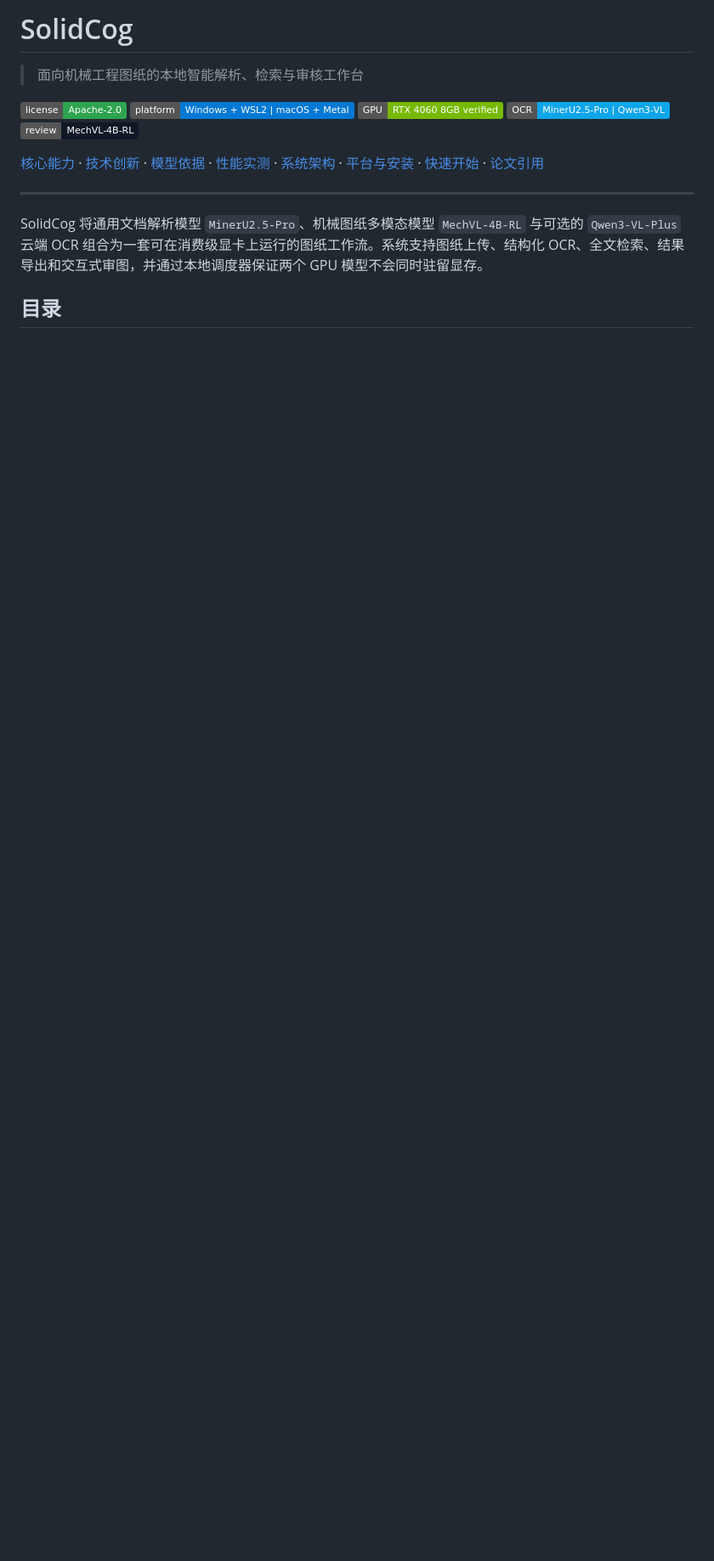
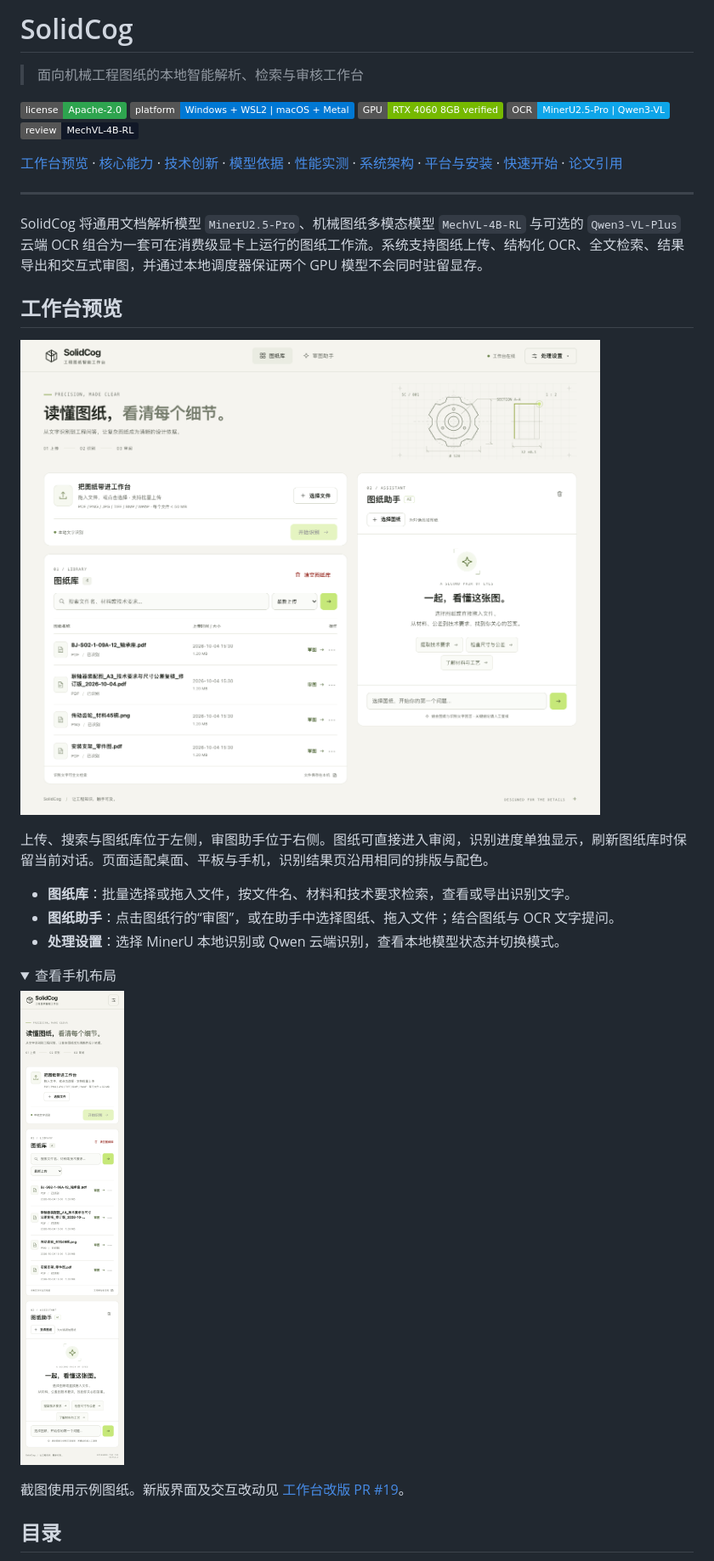
Before and after one commit to liu-Daniel7/solidcog, a Markdown page: README.md, the part around the change printed below. Shown: that part at 85% size. Drawn GitHub-style; pictures changed too: docs/images/workbench-desktop.png (added), docs/images/workbench-mobile.png (added); folded sections open; badges without logos; blank space fills up the shorter version.

Commit message:
docs: update README for redesigned workbench and supported uploads

```diff
--- a/README.md
+++ b/README.md
@@ -1,4 +1,4 @@
-#                                                               SolidCog
+# SolidCog
 
 > 面向机械工程图纸的本地智能解析、检索与审核工作台
 
@@ -8,11 +8,30 @@
 [![OCR](https://img.shields.io/badge/OCR-MinerU2.5--Pro%20%7C%20Qwen3--VL-0ea5e9)](#mineru-文档解析能力)
 [![Review](https://img.shields.io/badge/review-MechVL--4B--RL-111827)](#mechvl-机械图纸理解能力)
 
-[核心能力](#核心能力) · [技术创新](#技术创新) · [模型依据](#mineru-文档解析能力) · [性能实测](#性能与证据) · [系统架构](#系统架构) · [平台与安装](#平台与安装) · [快速开始](#快速开始) · [论文引用](#论文引用)
+[工作台预览](#工作台预览) · [核心能力](#核心能力) · [技术创新](#技术创新) · [模型依据](#mineru-文档解析能力) · [性能实测](#性能与证据) · [系统架构](#系统架构) · [平台与安装](#平台与安装) · [快速开始](#快速开始) · [论文引用](#论文引用)
 
 ---
 
 SolidCog 将通用文档解析模型 `MinerU2.5-Pro`、机械图纸多模态模型 `MechVL-4B-RL` 与可选的 `Qwen3-VL-Plus` 云端 OCR 组合为一套可在消费级显卡上运行的图纸工作流。系统支持图纸上传、结构化 OCR、全文检索、结果导出和交互式审图，并通过本地调度器保证两个 GPU 模型不会同时驻留显存。
 
+## 工作台预览
+
+![SolidCog 桌面图纸工作台](docs/images/workbench-desktop.png)
+
+上传、搜索与图纸库位于左侧，审图助手位于右侧。图纸可直接进入审阅，识别进度单独显示，刷新图纸库时保留当前对话。页面适配桌面、平板与手机，识别结果页沿用相同的排版与配色。
+
+- **图纸库**：批量选择或拖入文件，按文件名、材料和技术要求检索，查看或导出识别文字。
+- **图纸助手**：点击图纸行的“审图”，或在助手中选择图纸、拖入文件；结合图纸与 OCR 文字提问。
+- **处理设置**：选择 MinerU 本地识别或 Qwen 云端识别，查看本地模型状态并切换模式。
+
+<details>
+<summary>查看手机布局</summary>
+
+![SolidCog 手机图纸工作台](docs/images/workbench-mobile.png)
+
+</details>
+
+截图使用示例图纸。新版界面及交互改动见 [工作台改版 PR #19](https://github.com/liu-Daniel7/solidcog/pull/19)。
+
 ## 目录
 
```
Also changed, not shown: other parts of README.md (+54 -10 lines).
